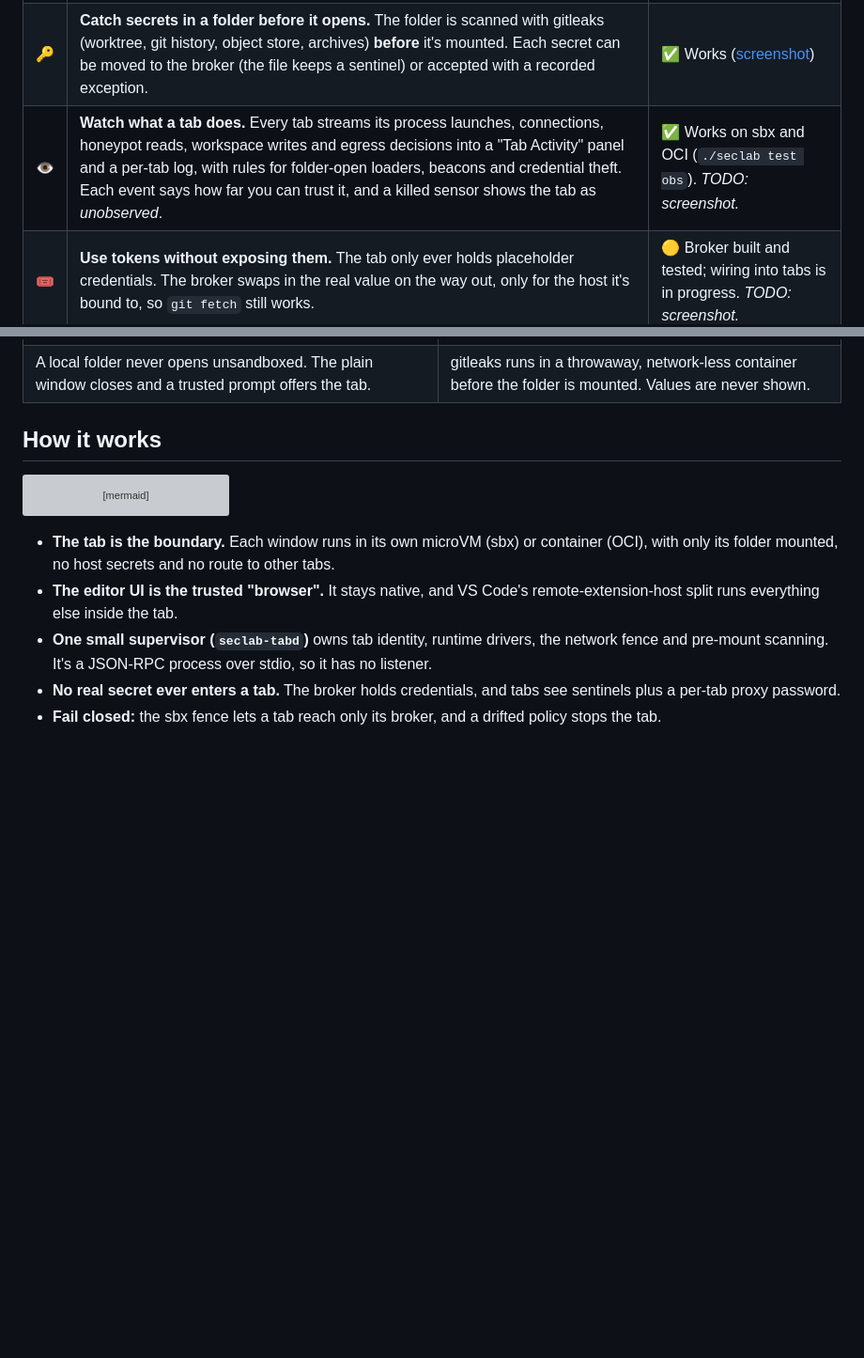
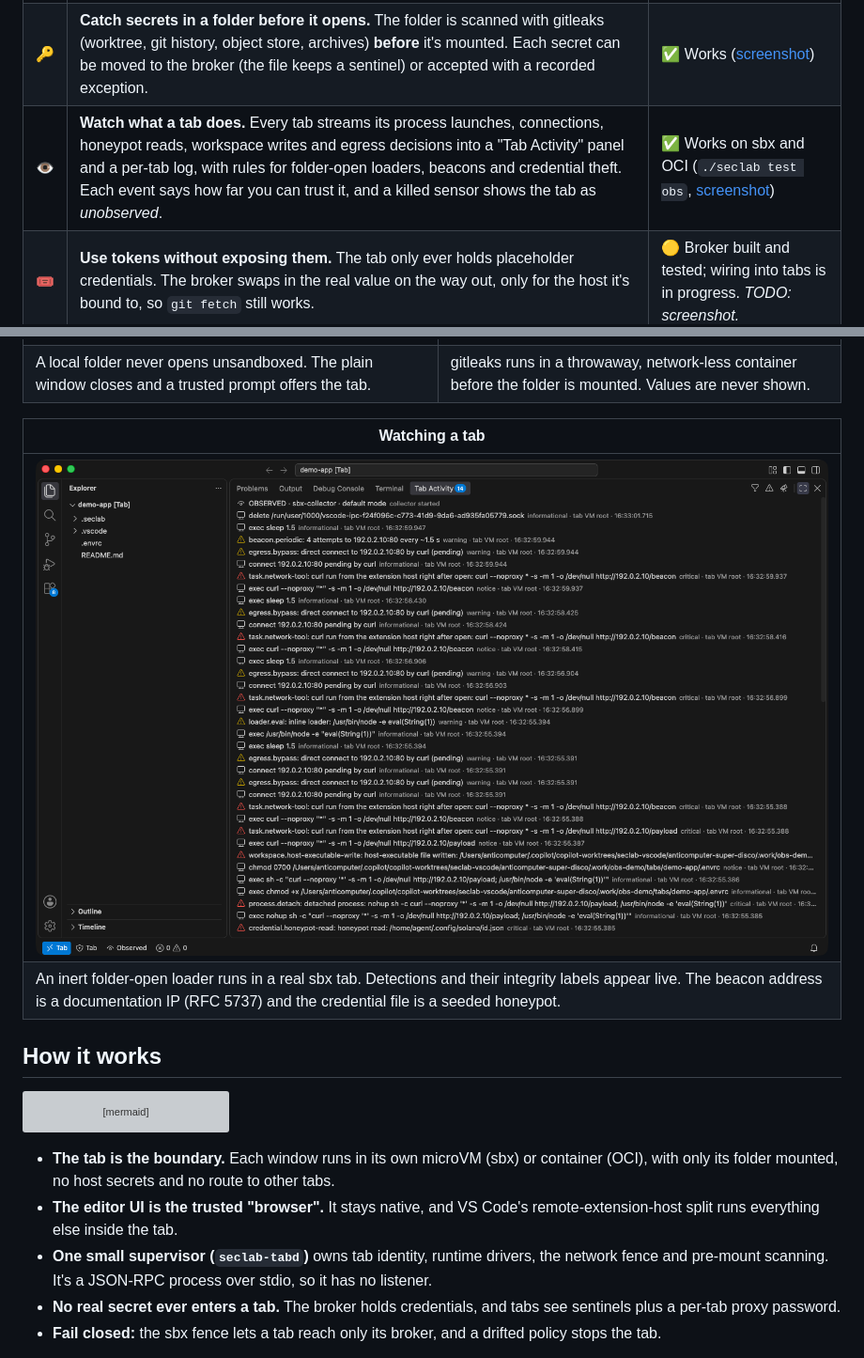
Before and after one commit to anticomputer/seclab-vscode, a Markdown page: README.md, 2 parts joined by grey strips. Shown at 94% size. Rendered like a GitHub page; pictures changed too: docs/media/tab-activity.png (added); blank space fills up the shorter version; grey boxes are pictures that could not be loaded.

```diff
--- a/README.md
+++ b/README.md
@@ -26,7 +26,7 @@ exist there, and direct internet access fails.</sub>
 | 📦 | **Open an untrusted repository.** Malicious `tasks.json` folder-open tasks, `core.fsmonitor` git hooks, `eslint.config.js` and interpreter-path settings all execute inside the tab, not on your Mac. | ✅ Works (containment suite, sbx and OCI) |
 | 🎣 | **Open a recruiter's "take-home" repo.** The DPRK "Contagious Interview" campaign hides a folder-open task that pipes a fetched script into `node`. Here, automatic tasks stay off. If the task runs anyway, it runs in the tab: its fingerprinting sees the tab, its beacons and IP lookups are denied, your wallets and keychain aren't there, its persistence stays in the tab's home (and **Reset tab** clears it). [Worked example](docs/adr/20261104-threat-model-rogue-extension.md#worked-example-contagious-interview-tasksjson-abuse-2026-11-04). | ✅ Works · 🟡 hooks it plants in the repo are held by the write-back gate (in progress) |
 | 🔑 | **Catch secrets in a folder before it opens.** The folder is scanned with gitleaks (worktree, git history, object store, archives) **before** it's mounted. Each secret can be moved to the broker (the file keeps a sentinel) or accepted with a recorded exception. | ✅ Works ([screenshot](#screenshots)) |
-| 👁️ | **Watch what a tab does.** Every tab streams its process launches, connections, honeypot reads, workspace writes and egress decisions into a "Tab Activity" panel and a per-tab log, with rules for folder-open loaders, beacons and credential theft. Each event says how far you can trust it, and a killed sensor shows the tab as *unobserved*. | ✅ Works on sbx and OCI (`./seclab test obs`). *TODO: screenshot.* |
+| 👁️ | **Watch what a tab does.** Every tab streams its process launches, connections, honeypot reads, workspace writes and egress decisions into a "Tab Activity" panel and a per-tab log, with rules for folder-open loaders, beacons and credential theft. Each event says how far you can trust it, and a killed sensor shows the tab as *unobserved*. | ✅ Works on sbx and OCI (`./seclab test obs`, [screenshot](#screenshots)) |
 | 🎟️ | **Use tokens without exposing them.** The tab only ever holds placeholder credentials. The broker swaps in the real value on the way out, only for the host it's bound to, so `git fetch` still works. | 🟡 Broker built and tested; wiring into tabs is in progress. *TODO: screenshot.* |
 | 🌐 | **Control which domains each project can reach.** Egress is default-deny per tab, and a new destination raises a "Tab X wants to reach host Y" prompt. | 🟡 Broker built and tested; prompt UI in progress. *TODO: screenshot.* |
 | ☁️ | **Same model locally or in the cloud.** Tabs run in Docker Sandboxes (sbx) microVMs on the Mac, or as OCI containers on Linux and CI. A Kubernetes driver is planned. | ✅ sbx + OCI · ⏳ Kubernetes |
@@ -37,6 +37,11 @@ exist there, and direct internet access fails.</sub>
 |---|---|
 | ![Opening a local folder: the plain window is closed first, and a trusted prompt offers to open the folder in a sandboxed tab. The status bar says "Not sandboxed".](docs/media/open-in-tab.png) | ![The pre-mount secret scan blocks opening "leaky-app": one finding (.env line 2) is shown redacted, with Move to Broker, Open Anyway (recorded) and Cancel.](docs/media/secret-scan.png) |
 | A local folder never opens unsandboxed. The plain window closes and a trusted prompt offers the tab. | gitleaks runs in a throwaway, network-less container before the folder is mounted. Values are never shown. |
+
+| Watching a tab |
+|---|
+| ![The Tab Activity panel during a folder-open loader in the "demo-app" tab. Events include a honeypot read of /home/agent/.config/solana/id.json, a detached nohup process, an inline "node -e" loader, curl beacons to 192.0.2.10 flagged as periodic and as bypassing the proxy, and a host-executable .envrc write. Each event is labelled with its severity and source ("tab VM root"), and the status bar shows "Observed".](docs/media/tab-activity.png) |
+| An inert folder-open loader runs in a real sbx tab. Detections and their integrity labels appear live. The beacon address is a documentation IP (RFC 5737) and the credential file is a seeded honeypot. |
 
 ## How it works
 
```
Also changed, not shown: 3 other files.
